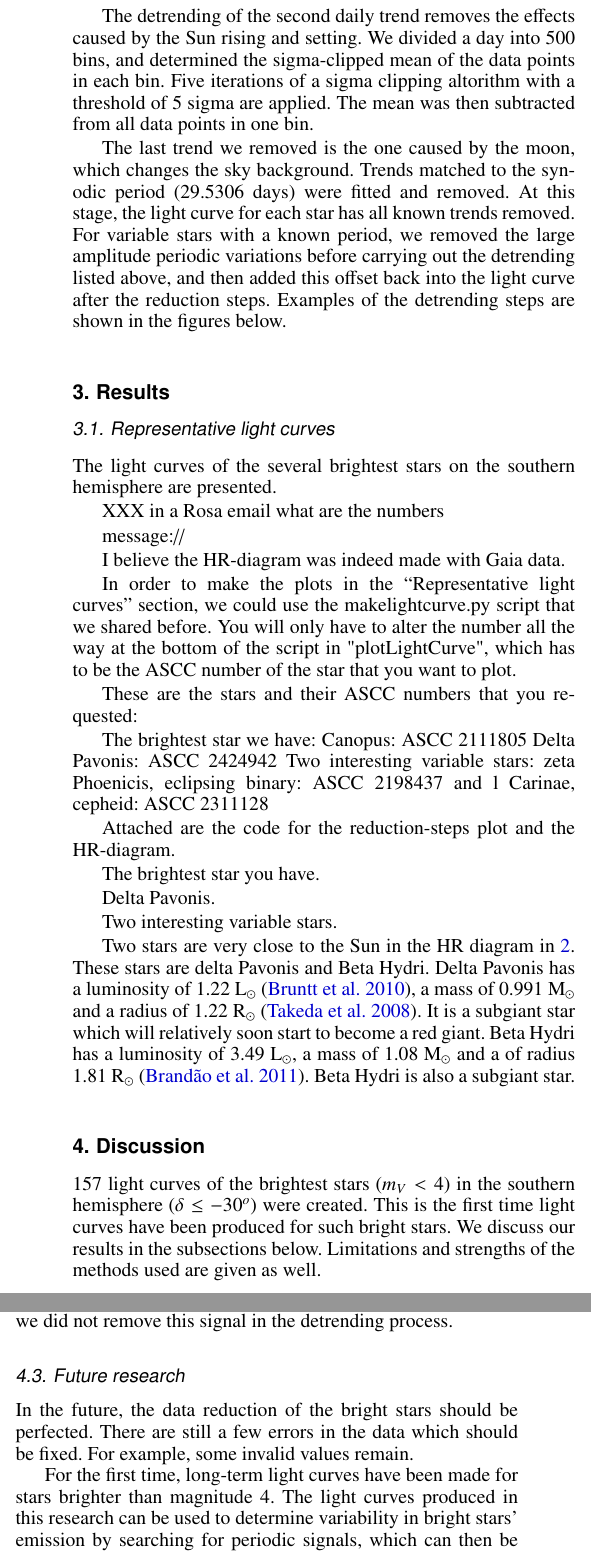
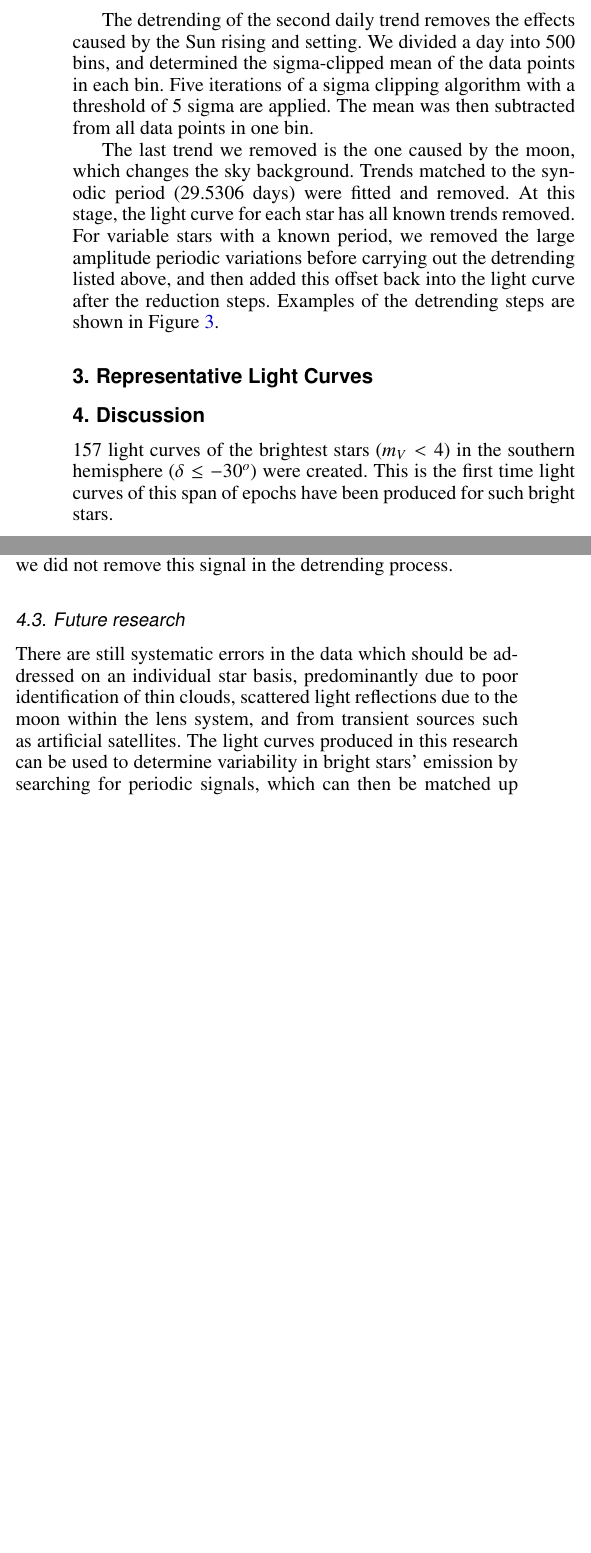
Before and after one commit to mkenworthy/bRing_brightest_stars, a LaTeX paper (src/tex/ms.tex): two parts of the columns of page 4 of 11 before the commit and two parts of the columns of page 4 of 10 after it, joined at a grey line, cut so that both start at the same text, the shorter picture padded with empty space. Compiled offline with pdfLaTeX; a LaTeX package or settings file that is missing is left out.

Commit message:
[showyourwork] overleaf sync

```diff
--- a/src/tex/ms.tex
+++ b/src/tex/ms.tex
@@ -366,14 +370,11 @@ Subtracting this mean at every LSTSEQ removes this particular trend.
 %
 We detrended this trend per year, because the transmission changes slightly over time due to envrionmental effects of the observatory warming and cooling leading to small misalignments, and to the accumulation of dust on the entrance windows.
 
-
-
-
 The detrending of the second daily trend removes the effects caused by the Sun rising and setting.
 %
 We divided a day into 500 bins, and determined the sigma-clipped mean of the data points in each bin.
 %
-Five iterations of a sigma clipping altorithm with a threshold of 5 sigma are applied.
+Five iterations of a sigma clipping algorithm with a threshold of 5 sigma are applied.
 %
 %Each time sigma-clipping is used for detrending, the default values of 3$\sigma$,  and 5 iterations are applied.
 %
@@ -387,11 +388,7 @@ At this stage, the light curve for each star has all known trends removed.
 %
 For variable stars with a known period, we removed the large amplitude periodic variations before carrying out the detrending listed above, and then added this offset back into the light curve after the reduction steps.
 %
-Examples of the detrending steps are shown in the figures below.
-
-%XXXX wait for detrendsteps_plot.py
-
-
+Examples of the detrending steps are shown in Figure~\ref{fig:reduction}.
 
 \begin{figure*}
     \centering
@@ -403,46 +400,47 @@ Examples of the detrending steps are shown in the figures below.
     \script{plot_lightcurves.py}
 \end{figure*}
 
-\section{Results}
+\section{Representative Light Curves}
 \label{sec:results}
+% XXX in a Rosa email what are the numbers
+% message://%3c1131158490.6158.1695733941581@mail.ziggo.nl%3e
 
-\subsection{Representative light curves}
-The light curves of the several brightest stars on the southern hemisphere are presented.
+% I believe the HR-diagram was indeed made with Gaia data.
 
-XXX in a Rosa email what are the numbers
+% In order to make the plots in the ``Representative light curves'' section, we could use the makelightcurve.py script that we shared before. You will only have to alter the number all the way at the bottom of the script in "plotLightCurve", which has to be the ASCC number of the star that you want to plot.
 
-message://%3c1131158490.6158.1695733941581@mail.ziggo.nl%3e
+% These are the stars and their ASCC numbers that you requested:
 
-I believe the HR-diagram was indeed made with Gaia data.
+% The brightest star we have: Canopus: ASCC 2111805
+% Delta Pavonis: ASCC 2424942
+% Two interesting variable stars: zeta Phoenicis, eclipsing binary: ASCC 2198437
+% and l Carinae, cepheid: ASCC 2311128
 
-In order to make the plots in the ``Representative light curves'' section, we could use the makelightcurve.py script that we shared before. You will only have to alter the number all the way at the bottom of the script in "plotLightCurve", which has to be the ASCC number of the star that you want to plot.
+% Attached are the code for the reduction-steps plot and the HR-diagram.
 
-These are the stars and their ASCC numbers that you requested:
+% The brightest star you have.
 
-The brightest star we have: Canopus: ASCC 2111805
-Delta Pavonis: ASCC 2424942
-Two interesting variable stars: zeta Phoenicis, eclipsing binary: ASCC 2198437
-and l Carinae, cepheid: ASCC 2311128
+% Delta Pavonis.
 
-Attached are the code for the reduction-steps plot and the HR-diagram.
+% Two interesting variable stars.
 
-The brightest star you have.
+% \begin{enumerate}
+% \item \ref{Canopus} shows the light curve of alpha Carinae, the second brightest star in the sky and the brightest star in the southern hemisphere. It is better known as Canopus. The light curve can be seen in.
 
-Delta Pavonis.
+% \item \ref{Rigil_Kentaurus} shows the light curve of alpha Centauri A, the third brightest stars in the sky. It is also known as Rigil Kentaurus. It is part of the alpha Centauri system, which contains Proxima Centauri, the closest star known to the Sun.
 
-Two interesting variable stars.
+% \item \ref{Achernar} presents the light curve of alpha Eridani, also known as Achernar.
 
-%\begin{enumerate}
-% \item \ref{Canopus} shows the light curve of alpha Carinae, the second brightest star in the sky and the brightest star in the southern hemisphere. It is better known as Canopus. The light curve can be seen in.
-% \item \ref{Rigil_Kentaurus} shows the light curve of alpha Centauri A, the third brightest stars in the sky. It is also known as Rigil Kentaurus. It is part of the alpha Centauri system, which contains Proxima Centauri, the closest star known to the Sun.
-% \item \ref{Achernar} presents the light curve of alpha Eridani, also known as Achernar.
 % \item \ref{Hadar} shows the light curve of beta Centauri, also called Hadar. This star is a Beta Cephei.
+
 % \item \ref{Acrux} presents the light curve of alpha Crucis, a binary star system also known as Acrux.
+
 % \item \ref{Mimosa} shows the light curve of beta Crucis, also known as Mimosa.
+
 % \item \ref{Shaula} shows the light curve of lambda Scorpii, also known as Shaula. This is a binary system, with a Beta Cephei as primary star.
+
 % \item \ref{Gacrux} displays the light curve of gamma Crucis, also called Gacrux.
 % \item \ref{Miaplacidus} shows the ninth brightest star, beta Carinae. It is also known as Miaplacidus.
-% \item \ref{Alnair} shows the final brightest star. This is alpha Gruis, also known as Alnair.
 
 % \begin{figure}
 %     \centering
@@ -515,17 +513,11 @@ Two interesting variable stars.
 % \end{figure}
 % \end{enumerate}
 
-Two stars are very close to the Sun in the HR diagram in \ref{HRD}.
-%
-These stars are delta Pavonis and Beta Hydri.
-%
-Delta Pavonis has a luminosity of 1.22 L$_\odot$ \citep{Bruntt_2010}, a mass of 0.991 M$_\odot$ and a radius of 1.22 R$_\odot$ \citep{2008yCat..21680297T}.
-%
-It is a subgiant star which will relatively soon start to become a red giant.
-%
-Beta Hydri has a luminosity of 3.49 L$_\odot$, a mass of 1.08 M$_\odot$ and a of radius 1.81 R$_\odot$ \citep{Brand_o_2011}.
-%
-Beta Hydri is also a subgiant star.
+% Two stars that are similar to the Sun are delta Pavonis and Beta Hydri.
+% %
+% Delta Pavonis has a luminosity of 1.22 L$_\odot$ \citep{Bruntt_2010}, a mass of 0.991 M$_\odot$ and a radius of 1.22 R$_\odot$ \citep{2008yCat..21680297T} identified as a subgiant.
+% %
+% Beta Hydri has a luminosity of 3.49 L$_\odot$, a mass of 1.08 M$_\odot$ and a of radius 1.81 R$_\odot$ \citep{Brand_o_2011} and is also a subgiant star.
 
 % \begin{figure}
 %     \centering
@@ -547,11 +539,11 @@ Beta Hydri is also a subgiant star.
 
 157 light curves of the brightest stars ($m_V < 4$) in the southern hemisphere ($\delta \leq -30^o$) were created.
 %
-This is the first time light curves have been produced for such bright stars.
+This is the first time light curves of this span of epochs have been produced for such bright stars.
 %
-We discuss our results in the subsections below.
-%
-Limitations and strengths of the methods used are given as well.
+% We discuss our results in the subsections below.
+% %
+% Limitations and strengths of the methods used are given as well.
 
 \subsection{Data reduction}
 
@@ -676,18 +671,12 @@ If this peak is still found, it should be treated especially carefully, because
 
 \subsection{Future research}
 
-In the future, the data reduction of the bright stars should be perfected.
-%
-There are still a few errors in the data which should be fixed.
-%
-For example, some invalid values remain.
-
-For the first time, long-term light curves have been made for stars brighter than magnitude 4.
+There are still systematic errors in the data which should be addressed on an individual star basis, predominantly due to poor identification of thin clouds, scattered light reflections due to the moon within the lens system, and from transient sources such as artificial satellites.
 %
 The light curves produced in this research can be used to determine variability in bright stars' emission by searching for periodic signals, which can then be matched up with other observations.
 %
 %The periodic signals discovered in the bRing data can be studied in more detail using different telescopes.
-
+%
 The shapes of the periods of variable stars brighter than magnitude 4 can now be made visible in a period folded light curve.
 
 \section{Conclusions}
```
Also changed, not shown: src/tex/ms.tex (37 more changed lines).
